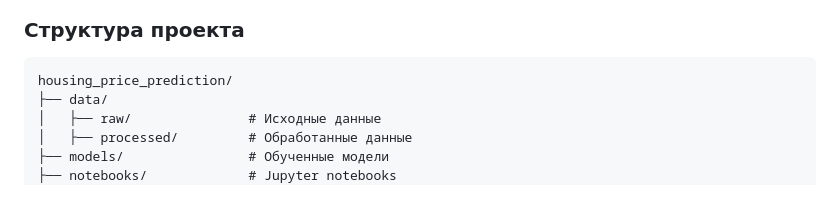
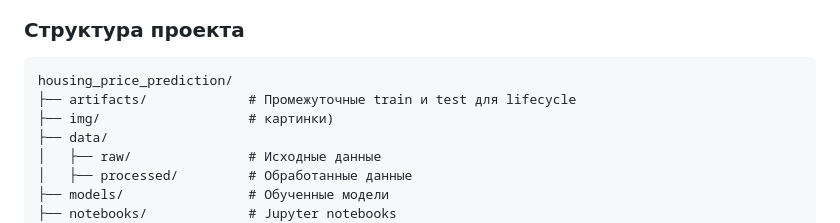
Before and after one commit to dizpatcher/pabd25, a Markdown page: README.md, the part around the change. GitHub-like rendering; blank space fills up the shorter version.

Commit message:
sctructure

````diff
--- a/README.md
+++ b/README.md
@@ -10,6 +10,8 @@
 ### Структура проекта
 ```
 housing_price_prediction/
+├── artifacts/             # Промежуточные train и test для lifecycle
+├── img/                   # картинки)
 ├── data/
 │   ├── raw/               # Исходные данные
 │   ├── processed/         # Обработанные данные
````
